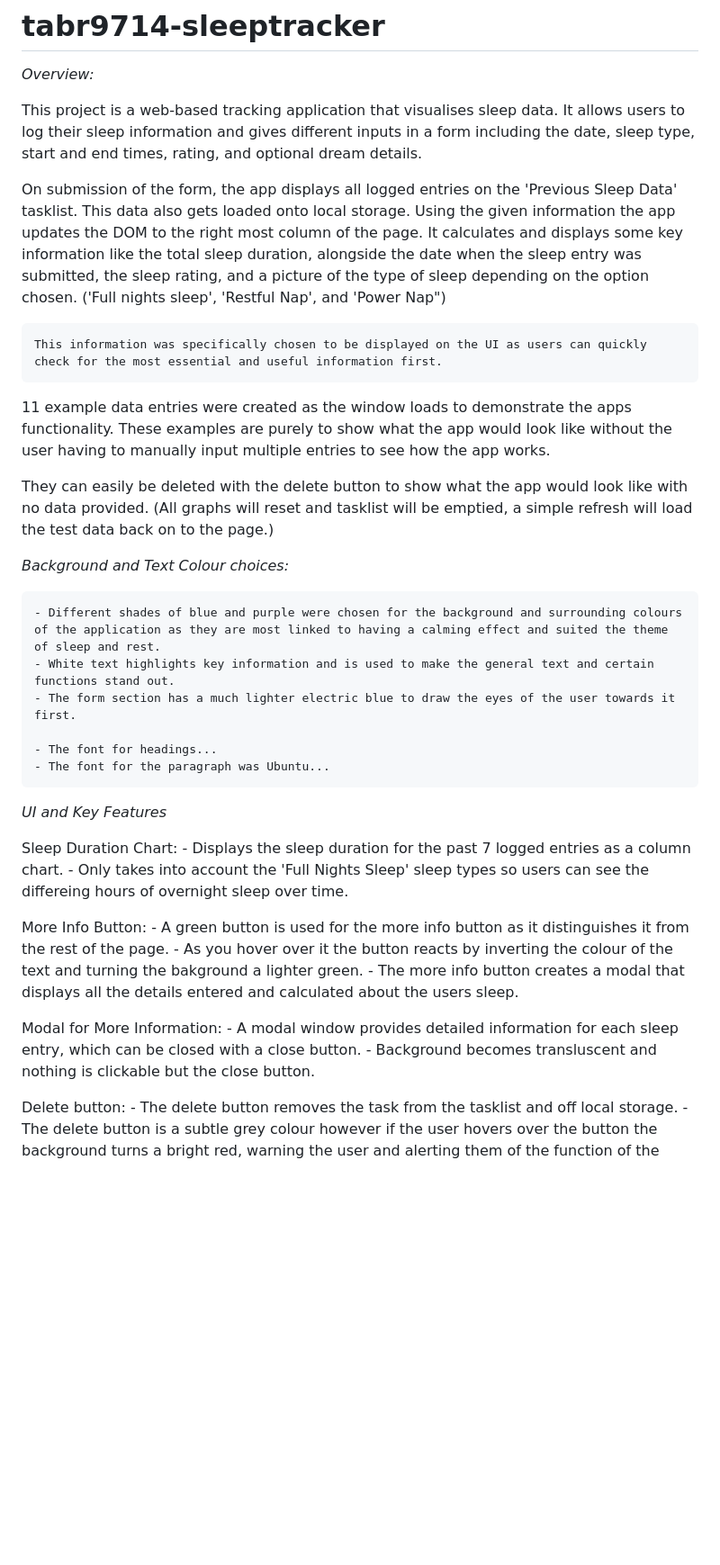
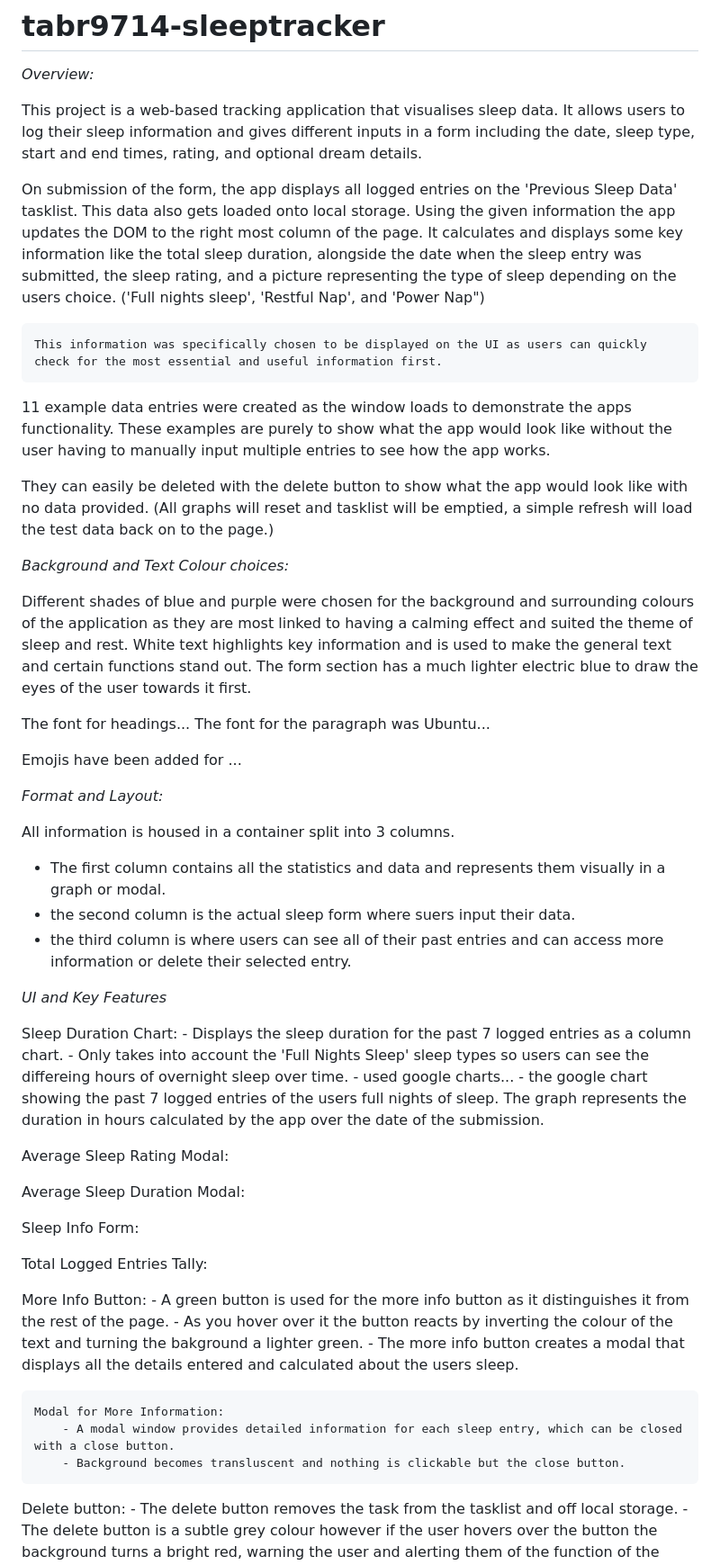
Before and after one commit to tylerabrahams/abcd1234-tracker, a Markdown page: README.md, the part around one of its changes. Shown at 90% size. Rendered like a GitHub page; blank space fills up the shorter version.

Commit message:
updated read.me

```diff
--- a/README.md
+++ b/README.md
@@ -6,36 +6,65 @@ This project is a web-based tracking application that visualises sleep data.
 It allows users to log their sleep information and gives different inputs in a form including the date, sleep type, start and end times, rating, and optional dream details.
 
 On submission of the form, the app displays all logged entries on the 'Previous Sleep Data' tasklist. This data also gets loaded onto local storage.
-Using the given information the app updates the DOM to the right most column of the page. It calculates and displays some key information like the total sleep duration, alongside the date when the sleep entry was submitted, the sleep rating, and a picture of the type of sleep depending on the option chosen. ('Full nights sleep', 'Restful Nap', and 'Power Nap")
+Using the given information the app updates the DOM to the right most column of the page. It calculates and displays some key information like the total sleep duration, alongside the date when the sleep entry was submitted, the sleep rating, and a picture representing the type of sleep depending on the users choice. ('Full nights sleep', 'Restful Nap', and 'Power Nap")
 
     This information was specifically chosen to be displayed on the UI as users can quickly check for the most essential and useful information first.
 
 11 example data entries were created as the window loads to demonstrate the apps functionality.
 These examples are purely to show what the app would look like without the user having to manually input multiple entries to see how the app works.
 
-They can easily be deleted with the delete button to show what the app would look like with no data provided.
-    (All graphs will reset and tasklist will be emptied, a simple refresh will load the test data back on to the page.)
+They can easily be deleted with the delete button to show what the app would look like with no data provided. (All graphs will reset and tasklist will be emptied, a simple refresh will load the test data back on to the page.)
 
 
 
 *Background and Text Colour choices:*
 
-    - Different shades of blue and purple were chosen for the background and surrounding colours of the application as they are most linked to having a calming effect and suited the theme of sleep and rest.
-    - White text highlights key information and is used to make the general text and certain functions stand out.
-    - The form section has a much lighter electric blue to draw the eyes of the user towards it first.
+Different shades of blue and purple were chosen for the background and surrounding colours of the application as they are most linked to having a calming effect and suited the theme of sleep and rest.
+White text highlights key information and is used to make the general text and certain functions stand out.
+The form section has a much lighter electric blue to draw the eyes of the user towards it first.
 
-    - The font for headings...
-    - The font for the paragraph was Ubuntu...
+The font for headings...
+The font for the paragraph was Ubuntu...
+
+Emojis have been added for ...
+
+
+
+
+*Format and Layout:*
+
+All information is housed in a container split into 3 columns.
+
+- The first column contains all the statistics and data and represents them visually in a graph or modal.
+- the second column is the actual sleep form where suers input their data.
+- the third column is where users can see all of their past entries and can access more information or delete their selected entry.
+
 
 
 
 *UI and Key Features*
 
+
 Sleep Duration Chart:
     - Displays the sleep duration for the past 7 logged entries as a column chart.
     - Only takes into account the 'Full Nights Sleep' sleep types so users can see the differeing hours of overnight sleep over time.
+    - used google charts...
+    - the google chart showing the past 7 logged entries of the users full nights of sleep. The graph represents the duration in hours calculated by the app over the date of the submission.
 
 
+Average Sleep Rating Modal:
+
+
+
+Average Sleep Duration Modal:
+
+
+
+Sleep Info Form:
+
+
+
+Total Logged Entries Tally:
 
 
 
@@ -44,9 +73,9 @@ More Info Button:
     - As you hover over it the button reacts by inverting the colour of the text and turning the bakground a lighter green.
     - The more info button creates a modal that displays all the details entered and calculated about the users  sleep.
 
-Modal for More Information:
-    - A modal window provides detailed information for each sleep entry, which can be closed with a close button.
-    - Background becomes transluscent and nothing is clickable but the close button.
+    Modal for More Information:
+        - A modal window provides detailed information for each sleep entry, which can be closed with a close button.
+        - Background becomes transluscent and nothing is clickable but the close button.
 
 Delete button:
     - The delete button removes the task from the tasklist and off local storage.
```
Also changed, not shown: other parts of README.md (+2 -2 lines).
